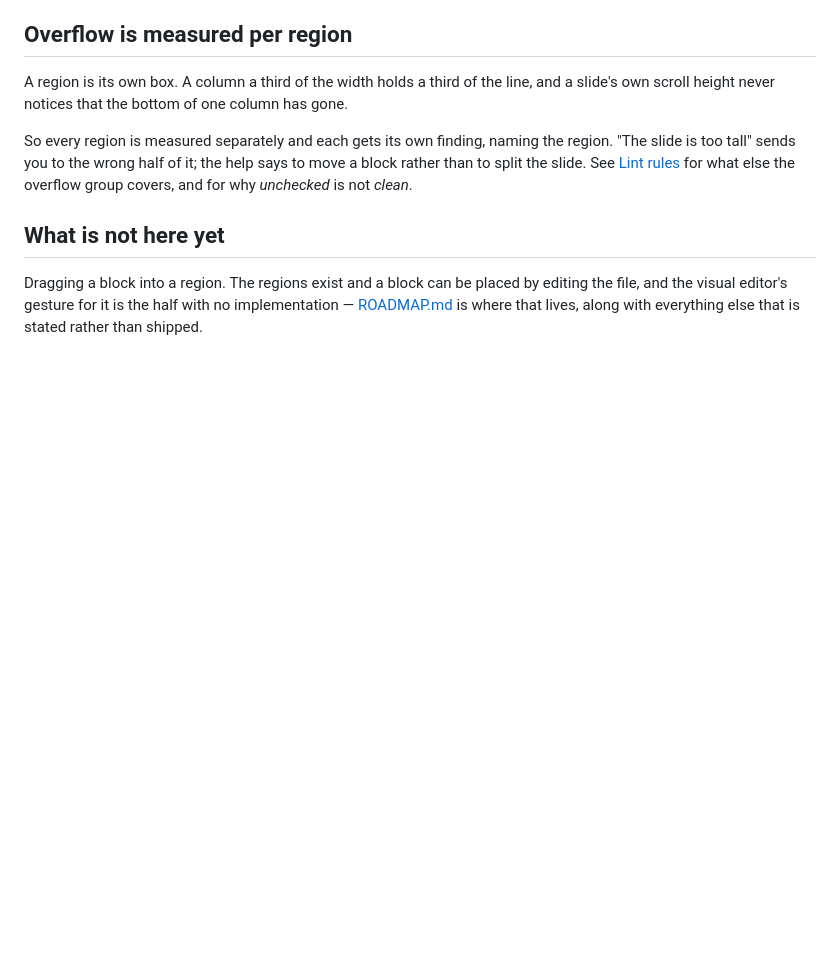
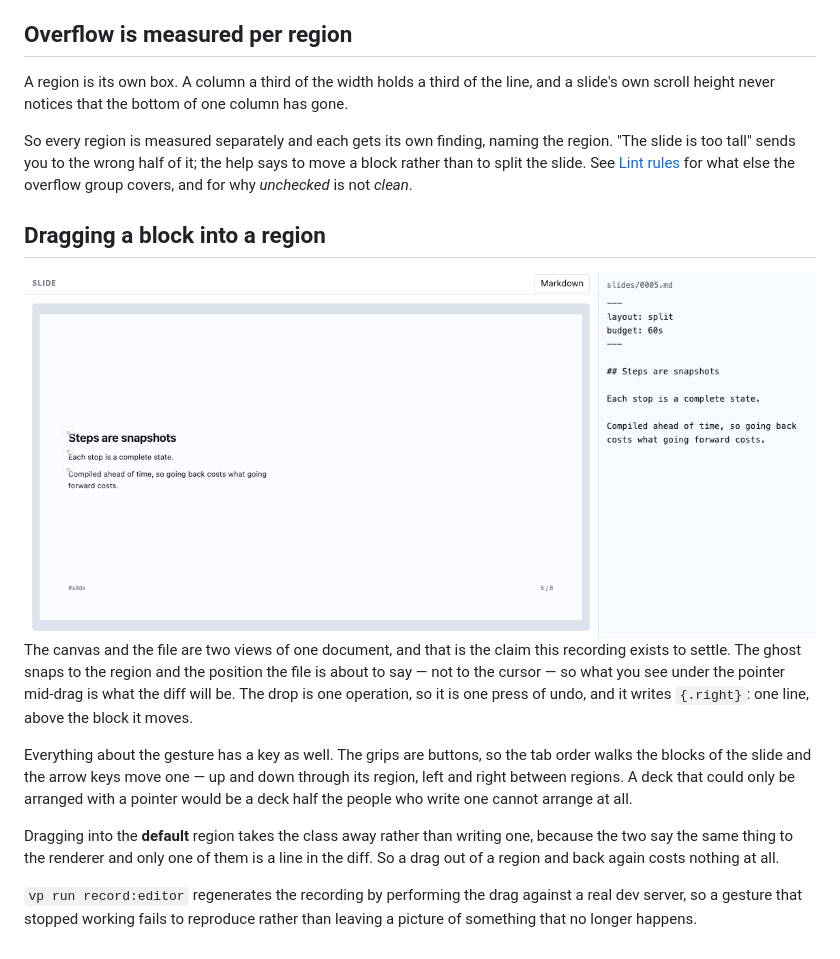
Before and after one commit to ubugeeei-prod/slidx, a Markdown page: docs/content/layout.md, the part around the change. GitHub-like rendering; pictures changed too: docs/media/editor-arrange-light.png (added); blank space fills up the shorter version.

Commit message:
feat(scripts): the editor's gestures, recorded by performing them (#142)

```diff
--- a/docs/content/layout.md
+++ b/docs/content/layout.md
@@ -91,9 +91,29 @@ region. "The slide is too tall" sends you to the wrong half of it; the help says
 to move a block rather than to split the slide. See [Lint rules](lint.md) for
 what else the overflow group covers, and for why _unchecked_ is not _clean_.
 
-## What is not here yet
+## Dragging a block into a region
 
-Dragging a block into a region. The regions exist and a block can be placed by
-editing the file, and the visual editor's gesture for it is the half with no
-implementation — [ROADMAP.md](../../ROADMAP.md) is where that lives, along with
-everything else that is stated rather than shipped.
+<picture>
+  <source media="(prefers-color-scheme: dark)" srcset="../media/editor-arrange-dark.png">
+  <img alt="A paragraph dragged from the left column of a slide into the right one, while the Markdown file beside it gains the line {.right}" src="../media/editor-arrange-light.png">
+</picture>
+
+The canvas and the file are two views of one document, and that is the claim this
+recording exists to settle. The ghost snaps to the region and the position the
+file is about to say — not to the cursor — so what you see under the pointer
+mid-drag is what the diff will be. The drop is one operation, so it is one press
+of undo, and it writes `{.right}`: one line, above the block it moves.
+
+Everything about the gesture has a key as well. The grips are buttons, so the tab
+order walks the blocks of the slide and the arrow keys move one — up and down
+through its region, left and right between regions. A deck that could only be
+arranged with a pointer would be a deck half the people who write one cannot
+arrange at all.
+
+Dragging into the **default** region takes the class away rather than writing
+one, because the two say the same thing to the renderer and only one of them is a
+line in the diff. So a drag out of a region and back again costs nothing at all.
+
+`vp run record:editor` regenerates the recording by performing the drag against a
+real dev server, so a gesture that stopped working fails to reproduce rather than
+leaving a picture of something that no longer happens.
```
Also changed, not shown: docs/media/editor-arrange-dark.png (added), 11 other files.
